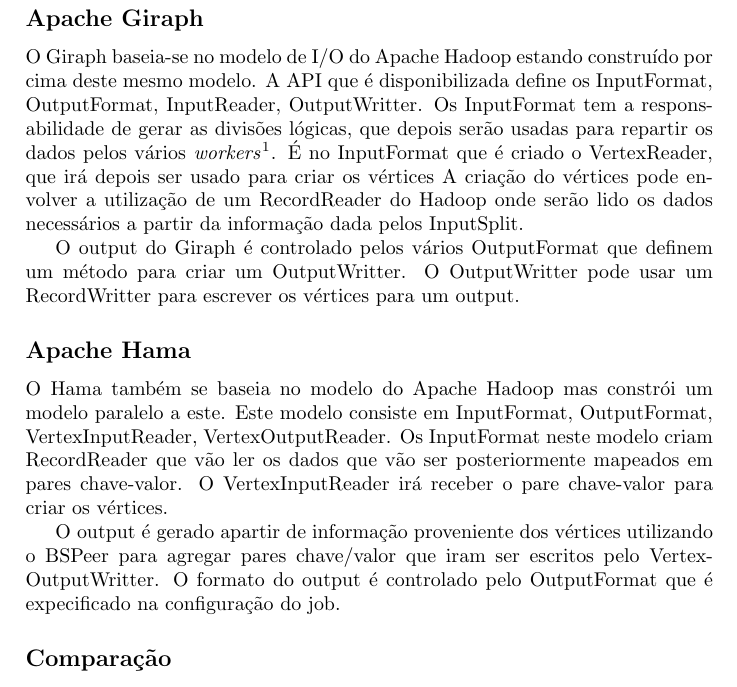
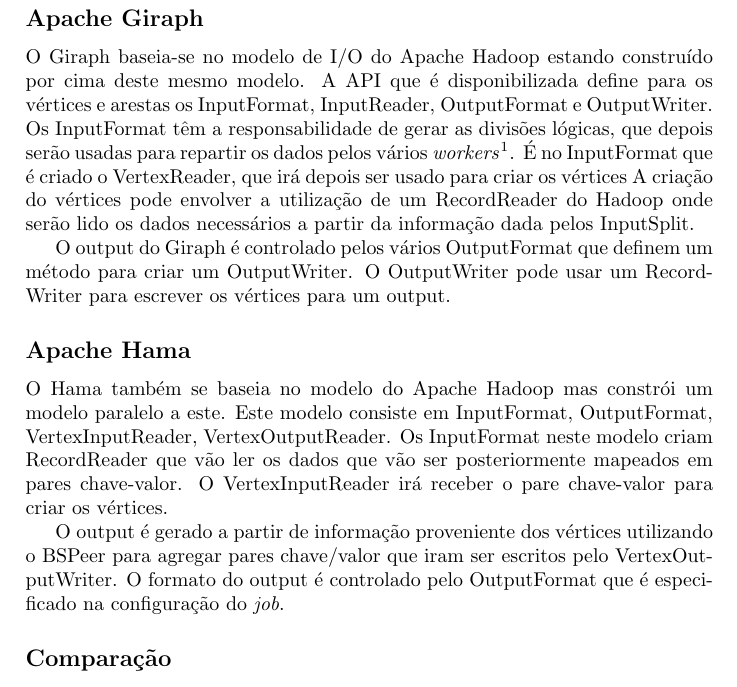
Before and after one commit to andremota/Distributed-Graph-Processing, a LaTeX document (docs/hama-giraph comparison/HVSG.tex, which reads docs/hama-giraph comparison/Input-Output.tex): part of page 2 of 7, cut so that both start at the same text. Compiled offline with pdfLaTeX.

Commit message:
Small changed in IO tex

```diff
--- a/docs/hama-giraph comparison/Input-Output.tex
+++ b/docs/hama-giraph comparison/Input-Output.tex
@@ -4,13 +4,13 @@
 \subsection*{Apache Giraph}
 %TODO - Mudar tipos do giraph!!!!!!
 O Giraph baseia-se no modelo de I/O do Apache Hadoop estando construído por cima deste mesmo modelo.
-A API que é disponibilizada define os InputFormat, OutputFormat, InputReader, OutputWritter.
-Os InputFormat tem a responsabilidade de gerar as divisões lógicas, que depois serão usadas para repartir os dados pelos vários
+A API que é disponibilizada define para os vértices e arestas os InputFormat, InputReader, OutputFormat e OutputWriter.
+Os InputFormat têm a responsabilidade de gerar as divisões lógicas, que depois serão usadas para repartir os dados pelos vários
 \textit{workers}\footnote{\textit{slave nodes}}. É no InputFormat que é criado o VertexReader, que irá depois ser usado para criar os vértices
 A criação do vértices pode envolver a utilização de um RecordReader do Hadoop onde serão lido os dados necessários a partir da informação dada pelos
 InputSplit.
 
-O output do Giraph é controlado pelos vários OutputFormat que definem um método para criar um OutputWritter. O OutputWritter pode usar um RecordWritter
+O output do Giraph é controlado pelos vários OutputFormat que definem um método para criar um OutputWriter. O OutputWriter pode usar um RecordWriter
 para escrever os vértices para um output.
 
 \subsection*{Apache Hama}
@@ -20,9 +20,9 @@
 que vão ler os dados que vão ser posteriormente mapeados em pares chave-valor. O VertexInputReader irá receber o pare chave-valor para criar os
 vértices.
 
-O output é gerado apartir de informação proveniente dos vértices utilizando o BSPeer para agregar pares chave/valor que iram
-ser escritos pelo VertexOutputWritter. O formato do output é controlado pelo OutputFormat que é expecificado na
-configuração do job.
+O output é gerado a partir de informação proveniente dos vértices utilizando o BSPeer para agregar pares chave/valor que iram
+ser escritos pelo VertexOutputWriter. O formato do output é controlado pelo OutputFormat que é especificado na
+configuração do \textit{job}.
 
 %O output é gerado a partir da informação proveniente dos vértices utilizando os BSPeers do HAMA que internamente usam o OutputFormat
 %definido pelo utilizador.
```
